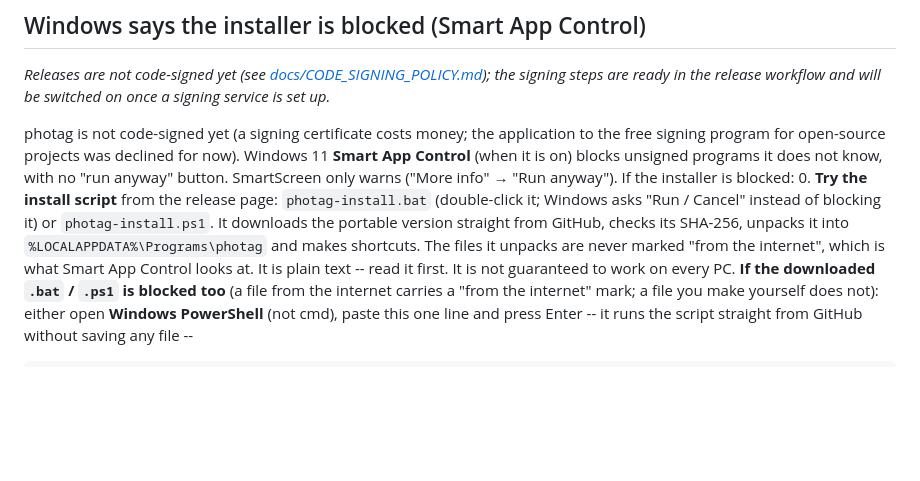
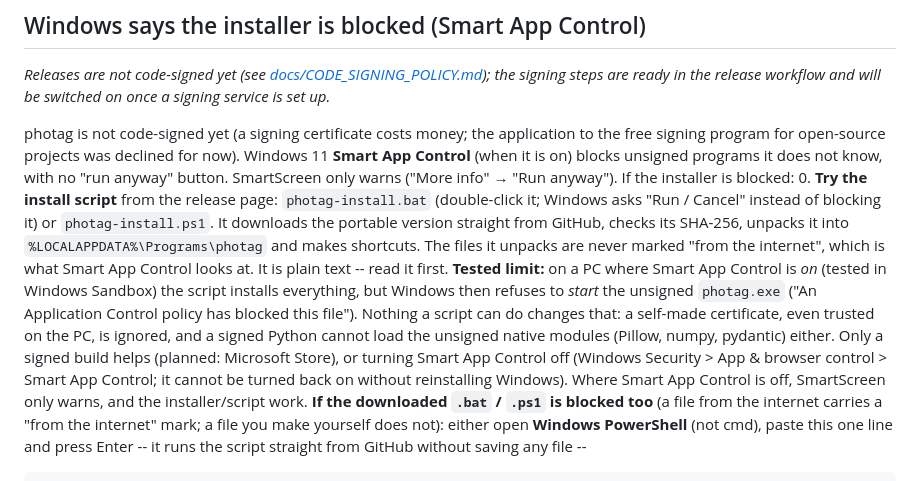
Before and after one commit to giamat13/photag, a Markdown page: README.md, the part around the change. GitHub-like rendering; blank space fills up the shorter version.

Commit message:
Docs: what was tested -- with Smart App Control on, no script, self-made certificate or signed Python gets photag.exe to start; only a signed build or turning it off
Co-Authored-By: Claude Sonnet 5.5 <noreply@anthropic.com>
Claude-Session: https://claude.ai/code/session_01NzQJoyYdu8tsgE4s2iKpg9

````diff
--- a/README.md
+++ b/README.md
@@ -125,7 +125,11 @@ photag is not code-signed yet (a signing certificate costs money; the applicatio
 ("More info" → "Run anyway"). If the installer is blocked:
 0. **Try the install script** from the release page: `photag-install.bat` (double-click it; Windows asks "Run / Cancel" instead of blocking it) or `photag-install.ps1`.
    It downloads the portable version straight from GitHub, checks its SHA-256, unpacks it into `%LOCALAPPDATA%\Programs\photag` and makes shortcuts. The files it
-   unpacks are never marked "from the internet", which is what Smart App Control looks at. It is plain text -- read it first. It is not guaranteed to work on every PC.
+   unpacks are never marked "from the internet", which is what Smart App Control looks at. It is plain text -- read it first.
+   **Tested limit:** on a PC where Smart App Control is *on* (tested in Windows Sandbox) the script installs everything, but Windows then refuses to *start* the unsigned `photag.exe`
+   ("An Application Control policy has blocked this file"). Nothing a script can do changes that: a self-made certificate, even trusted on the PC, is ignored, and a signed Python
+   cannot load the unsigned native modules (Pillow, numpy, pydantic) either. Only a signed build helps (planned: Microsoft Store), or turning Smart App Control off
+   (Windows Security > App & browser control > Smart App Control; it cannot be turned back on without reinstalling Windows). Where Smart App Control is off, SmartScreen only warns, and the installer/script work.
    **If the downloaded `.bat` / `.ps1` is blocked too** (a file from the internet carries a "from the internet" mark; a file you make yourself does not):
    either open **Windows PowerShell** (not cmd), paste this one line and press Enter -- it runs the script straight from GitHub without saving any file --
    ```
````
Also changed, not shown: README.he.md (+2 -1 lines).
